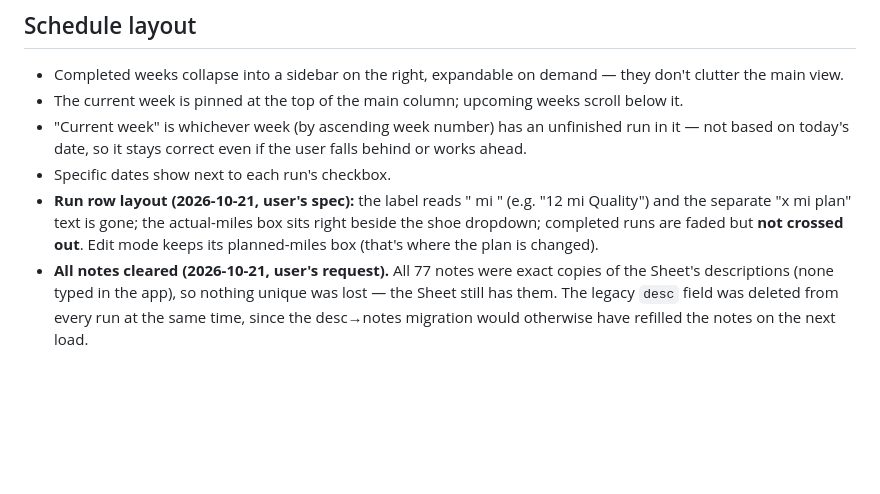
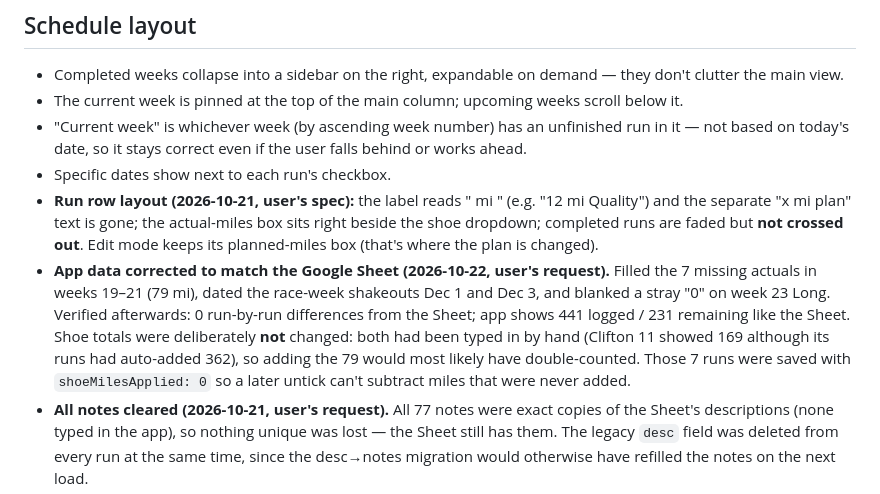
Before and after one commit to anesthesia-kp/Marathon, a Markdown page: DECISIONS.md, the part around the change. Drawn GitHub-style; blank space fills up the shorter version.

Commit message:
Record app data corrected to match the Sheet

```diff
--- a/DECISIONS.md
+++ b/DECISIONS.md
@@ -16,6 +16,7 @@ Durable decisions about how this app is built, in roughly chronological order. A
 - "Current week" is whichever week (by ascending week number) has an unfinished run in it — not based on today's date, so it stays correct even if the user falls behind or works ahead.
 - Specific dates show next to each run's checkbox.
 - **Run row layout (2026-10-21, user's spec):** the label reads "<planned> mi <style>" (e.g. "12 mi Quality") and the separate "x mi plan" text is gone; the actual-miles box sits right beside the shoe dropdown; completed runs are faded but **not crossed out**. Edit mode keeps its planned-miles box (that's where the plan is changed).
+- **App data corrected to match the Google Sheet (2026-10-22, user's request).** Filled the 7 missing actuals in weeks 19–21 (79 mi), dated the race-week shakeouts Dec 1 and Dec 3, and blanked a stray "0" on week 23 Long. Verified afterwards: 0 run-by-run differences from the Sheet; app shows 441 logged / 231 remaining like the Sheet. Shoe totals were deliberately **not** changed: both had been typed in by hand (Clifton 11 showed 169 although its runs had auto-added 362), so adding the 79 would most likely have double-counted. Those 7 runs were saved with `shoeMilesApplied: 0` so a later untick can't subtract miles that were never added.
 - **All notes cleared (2026-10-21, user's request).** All 77 notes were exact copies of the Sheet's descriptions (none typed in the app), so nothing unique was lost — the Sheet still has them. The legacy `desc` field was deleted from every run at the same time, since the desc→notes migration would otherwise have refilled the notes on the next load.
 - Runs inside a week are listed in date order (then a fixed tiebreak), and the "week ending" date is the week's latest run date (2026-10-21; previously runs came out in database-ID order and the end date could be wrong).
 - **No past-due flag** (2026-10-21) — the user doesn't want one; removed entirely.
```
Also changed, not shown: MARATHON_APP_HANDOFF.md (+2 -1 lines).
